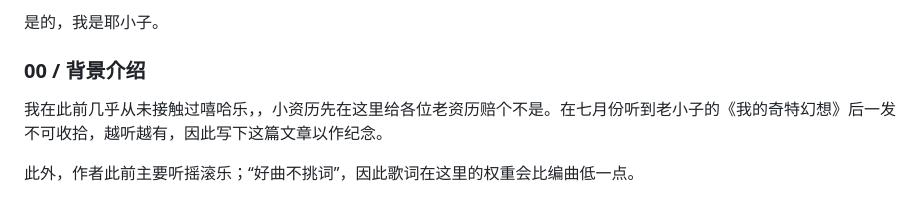
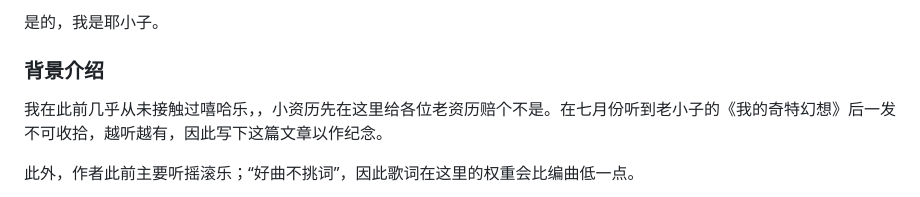
Before and after one commit to cisplustrans/my-blog, a Markdown page: posts/post3.md, the part around the change. Rendered like a GitHub page.

```diff
--- a/posts/post3.md
+++ b/posts/post3.md
@@ -10,7 +10,7 @@ description: 从《远离校园》到《耶稣是王》，一位 Hip-Hop 后来
 
 是的，我是耶小子。
 
-### 00 / 背景介绍
+### 背景介绍
 
 我在此前几乎从未接触过嘻哈乐，，小资历先在这里给各位老资历赔个不是。在七月份听到老小子的《我的奇特幻想》后一发不可收拾，越听越有，因此写下这篇文章以作纪念。
 
```
